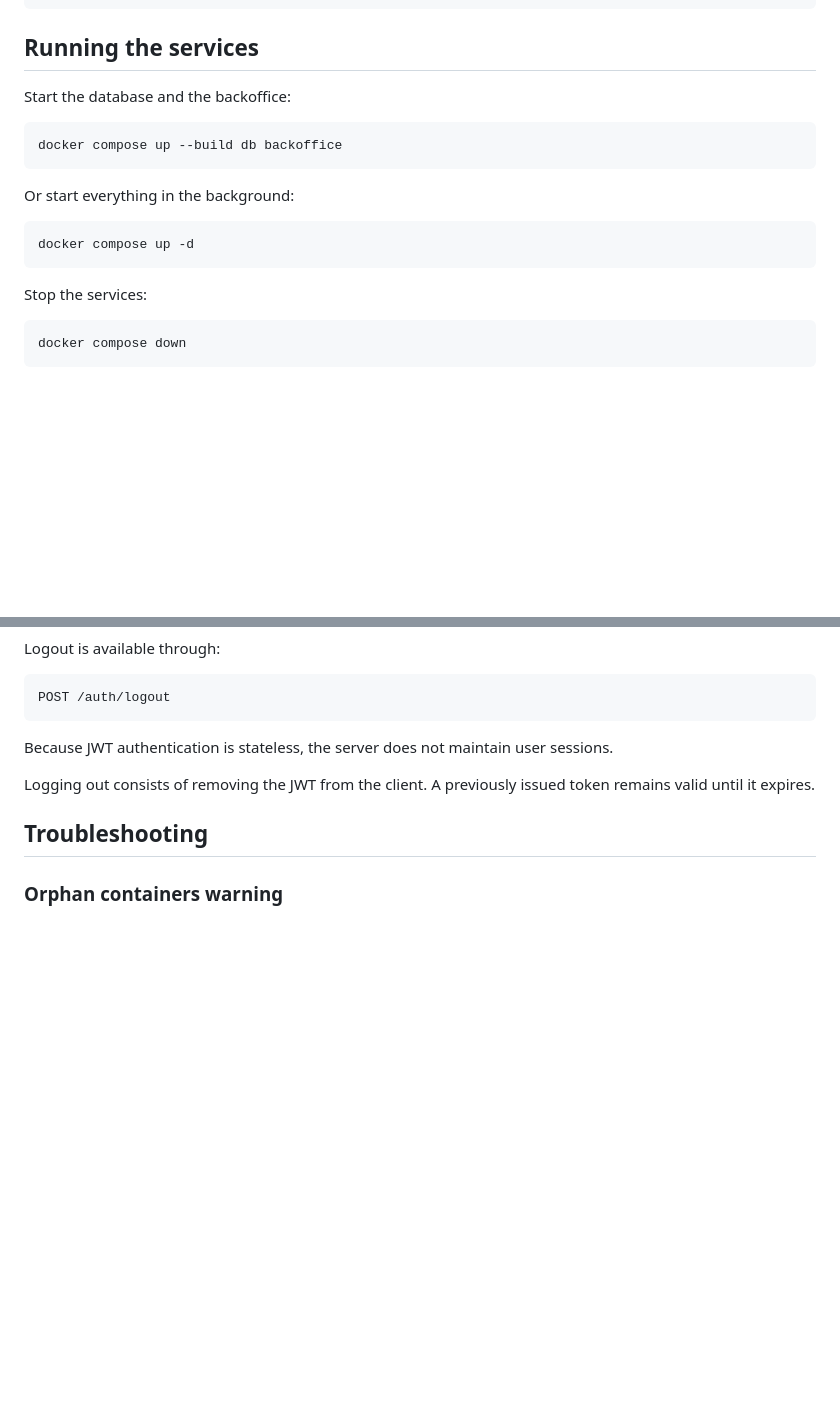
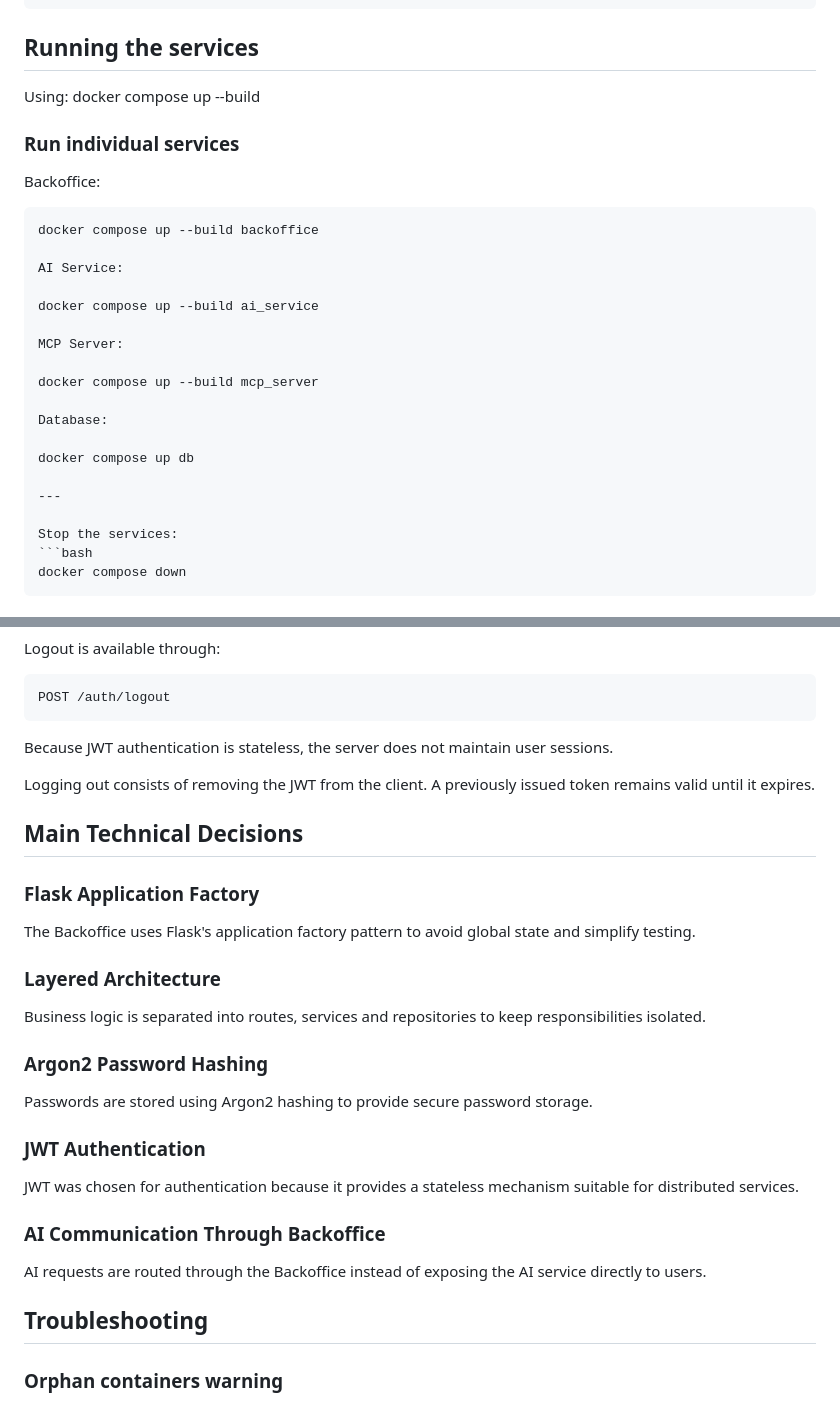
Before and after one commit to HBNtory/holbertonschool-hbntory, a Markdown page: README.md, 2 parts joined by grey strips. GitHub-like rendering; blank space fills up the shorter version.

````diff
--- a/README.md
+++ b/README.md
@@ -13,15 +93,29 @@ cp .env.example .env
 ```
 
 ## Running the services
-Start the database and the backoffice:
+Using:
+docker compose up --build
+
+### Run individual services
+
+Backoffice:
+
 ```bash
-docker compose up --build db backoffice
-```
+docker compose up --build backoffice
 
-Or start everything in the background:
-```bash
-docker compose up -d
-```
+AI Service:
+
+docker compose up --build ai_service
+
+MCP Server:
+
+docker compose up --build mcp_server
+
+Database:
+
+docker compose up db
+
+---
 
 Stop the services:
 ```bash
@@ -186,6 +280,32 @@ Because JWT authentication is stateless, the server does not maintain user sessi
 
 Logging out consists of removing the JWT from the client. A previously issued token remains valid until it expires.
 
+## Main Technical Decisions
+
+### Flask Application Factory
+
+The Backoffice uses Flask's application factory pattern to avoid global state
+and simplify testing.
+
+### Layered Architecture
+
+Business logic is separated into routes, services and repositories to keep
+responsibilities isolated.
+
+### Argon2 Password Hashing
+
+Passwords are stored using Argon2 hashing to provide secure password storage.
+
+### JWT Authentication
+
+JWT was chosen for authentication because it provides a stateless mechanism
+suitable for distributed services.
+
+### AI Communication Through Backoffice
+
+AI requests are routed through the Backoffice instead of exposing the AI
+service directly to users.
+
 ## Troubleshooting
 
 ### Orphan containers warning
````
Also changed, not shown: other parts of README.md (+81 -1 lines).
